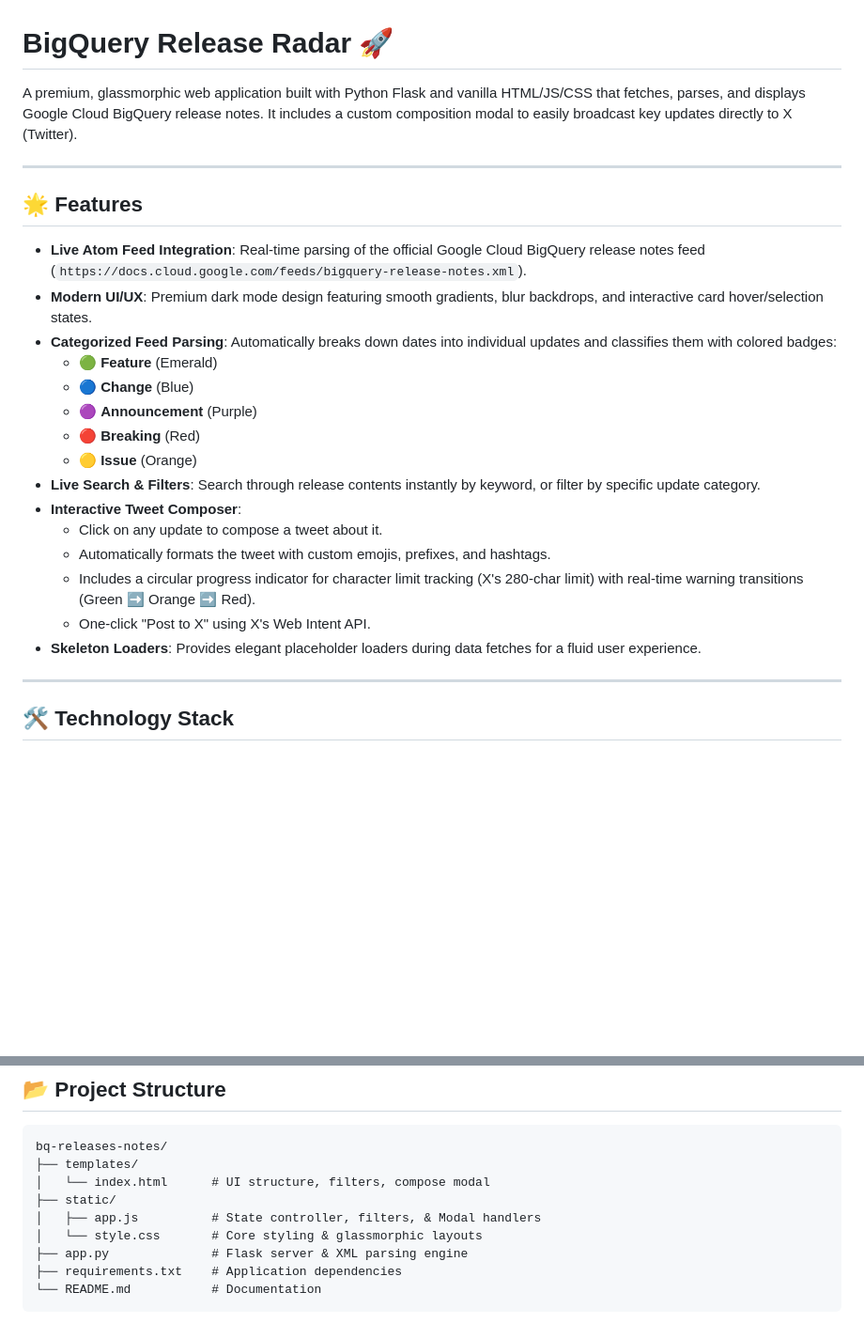
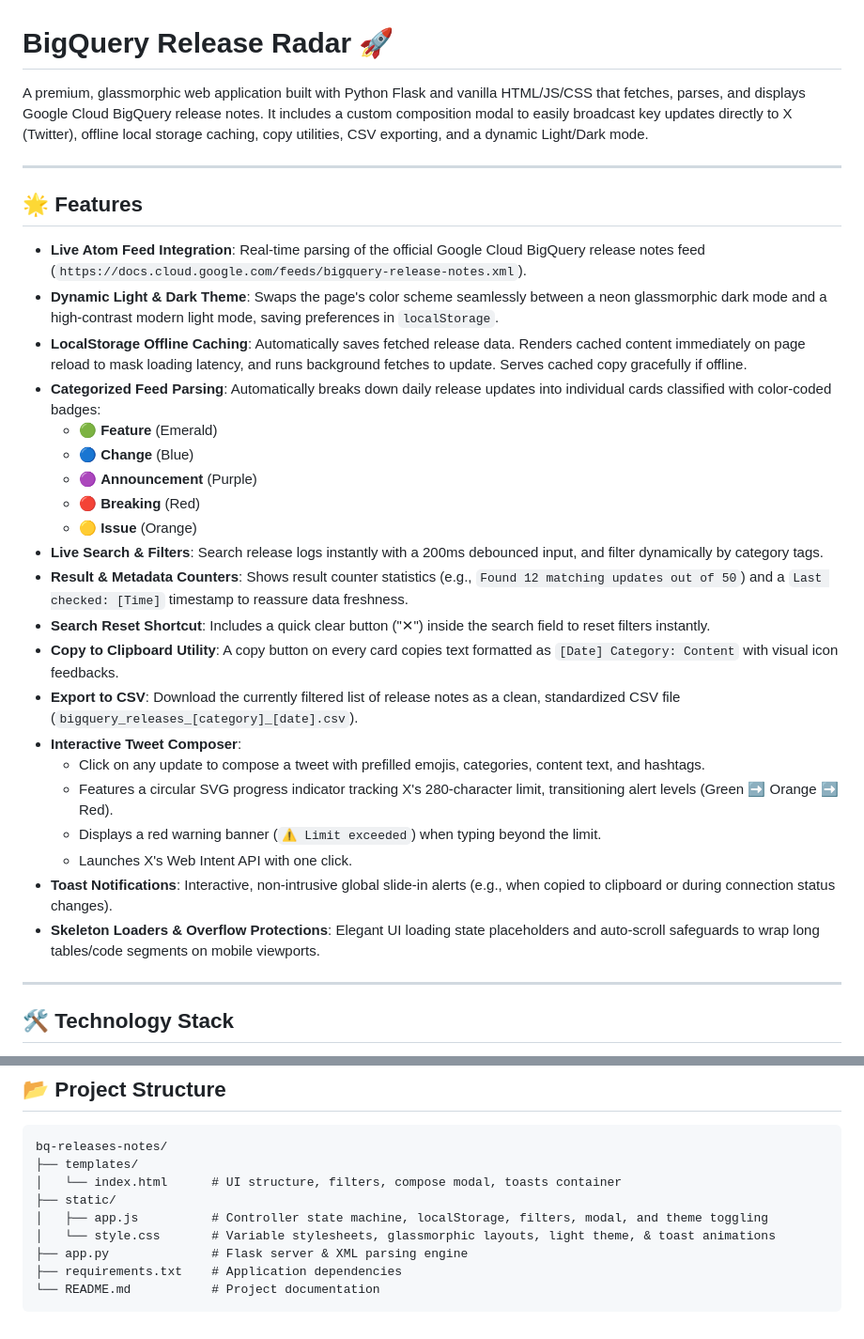
Before and after one commit to ooseni/Oseni-Saks-event-talks-app, a Markdown page: README.md, 2 parts joined by grey strips. Shown at 94% size. GitHub-like rendering; blank space fills up the shorter version.

Commit message:
Update README.md with new features and enhancements (theme toggling, caching, CSV exporting, clipboard copy, and toast systems)

````diff
--- a/README.md
+++ b/README.md
@@ -1,26 +1,32 @@
 # BigQuery Release Radar 🚀
 
-A premium, glassmorphic web application built with Python Flask and vanilla HTML/JS/CSS that fetches, parses, and displays Google Cloud BigQuery release notes. It includes a custom composition modal to easily broadcast key updates directly to X (Twitter).
+A premium, glassmorphic web application built with Python Flask and vanilla HTML/JS/CSS that fetches, parses, and displays Google Cloud BigQuery release notes. It includes a custom composition modal to easily broadcast key updates directly to X (Twitter), offline local storage caching, copy utilities, CSV exporting, and a dynamic Light/Dark mode.
 
 ---
 
 ## 🌟 Features
 
 - **Live Atom Feed Integration**: Real-time parsing of the official Google Cloud BigQuery release notes feed (`https://docs.cloud.google.com/feeds/bigquery-release-notes.xml`).
-- **Modern UI/UX**: Premium dark mode design featuring smooth gradients, blur backdrops, and interactive card hover/selection states.
-- **Categorized Feed Parsing**: Automatically breaks down dates into individual updates and classifies them with colored badges:
+- **Dynamic Light & Dark Theme**: Swaps the page's color scheme seamlessly between a neon glassmorphic dark mode and a high-contrast modern light mode, saving preferences in `localStorage`.
+- **LocalStorage Offline Caching**: Automatically saves fetched release data. Renders cached content immediately on page reload to mask loading latency, and runs background fetches to update. Serves cached copy gracefully if offline.
+- **Categorized Feed Parsing**: Automatically breaks down daily release updates into individual cards classified with color-coded badges:
   - 🟢 **Feature** (Emerald)
   - 🔵 **Change** (Blue)
   - 🟣 **Announcement** (Purple)
   - 🔴 **Breaking** (Red)
   - 🟡 **Issue** (Orange)
-- **Live Search & Filters**: Search through release contents instantly by keyword, or filter by specific update category.
+- **Live Search & Filters**: Search release logs instantly with a 200ms debounced input, and filter dynamically by category tags.
+- **Result & Metadata Counters**: Shows result counter statistics (e.g., `Found 12 matching updates out of 50`) and a `Last checked: [Time]` timestamp to reassure data freshness.
+- **Search Reset Shortcut**: Includes a quick clear button ("✕") inside the search field to reset filters instantly.
+- **Copy to Clipboard Utility**: A copy button on every card copies text formatted as `[Date] Category: Content` with visual icon feedbacks.
+- **Export to CSV**: Download the currently filtered list of release notes as a clean, standardized CSV file (`bigquery_releases_[category]_[date].csv`).
 - **Interactive Tweet Composer**:
-  - Click on any update to compose a tweet about it.
-  - Automatically formats the tweet with custom emojis, prefixes, and hashtags.
-  - Includes a circular progress indicator for character limit tracking (X's 280-char limit) with real-time warning transitions (Green ➡️ Orange ➡️ Red).
-  - One-click "Post to X" using X's Web Intent API.
-- **Skeleton Loaders**: Provides elegant placeholder loaders during data fetches for a fluid user experience.
+  - Click on any update to compose a tweet with prefilled emojis, categories, content text, and hashtags.
+  - Features a circular SVG progress indicator tracking X's 280-character limit, transitioning alert levels (Green ➡️ Orange ➡️ Red).
+  - Displays a red warning banner (`⚠️ Limit exceeded`) when typing beyond the limit.
+  - Launches X's Web Intent API with one click.
+- **Toast Notifications**: Interactive, non-intrusive global slide-in alerts (e.g., when copied to clipboard or during connection status changes).
+- **Skeleton Loaders & Overflow Protections**: Elegant UI loading state placeholders and auto-scroll safeguards to wrap long tables/code segments on mobile viewports.
 
 ---
 
@@ -91,11 +97,11 @@ A premium, glassmorphic web application built with Python Flask and vanilla HTML
 ```
 bq-releases-notes/
 ├── templates/
-│   └── index.html      # UI structure, filters, compose modal
+│   └── index.html      # UI structure, filters, compose modal, toasts container
 ├── static/
-│   ├── app.js          # State controller, filters, & Modal handlers
-│   └── style.css       # Core styling & glassmorphic layouts
+│   ├── app.js          # Controller state machine, localStorage, filters, modal, and theme toggling
+│   └── style.css       # Variable stylesheets, glassmorphic layouts, light theme, & toast animations
 ├── app.py              # Flask server & XML parsing engine
 ├── requirements.txt    # Application dependencies
-└── README.md           # Documentation
+└── README.md           # Project documentation
 ```
````
